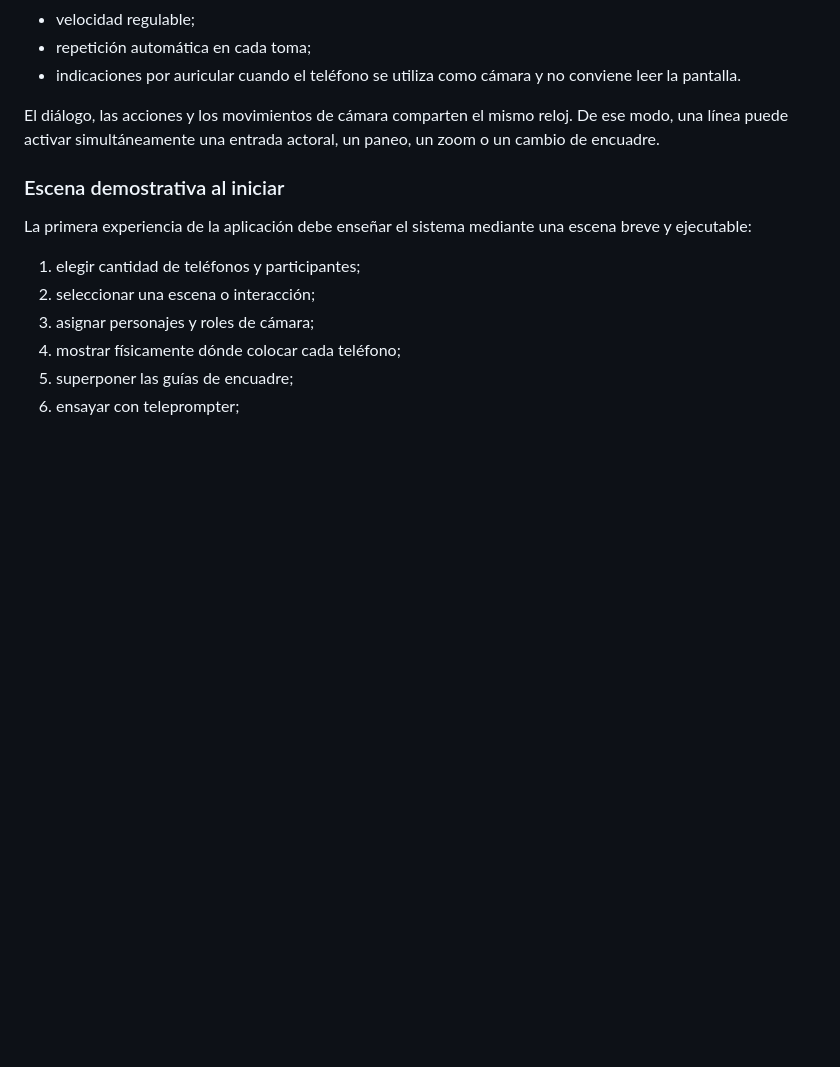
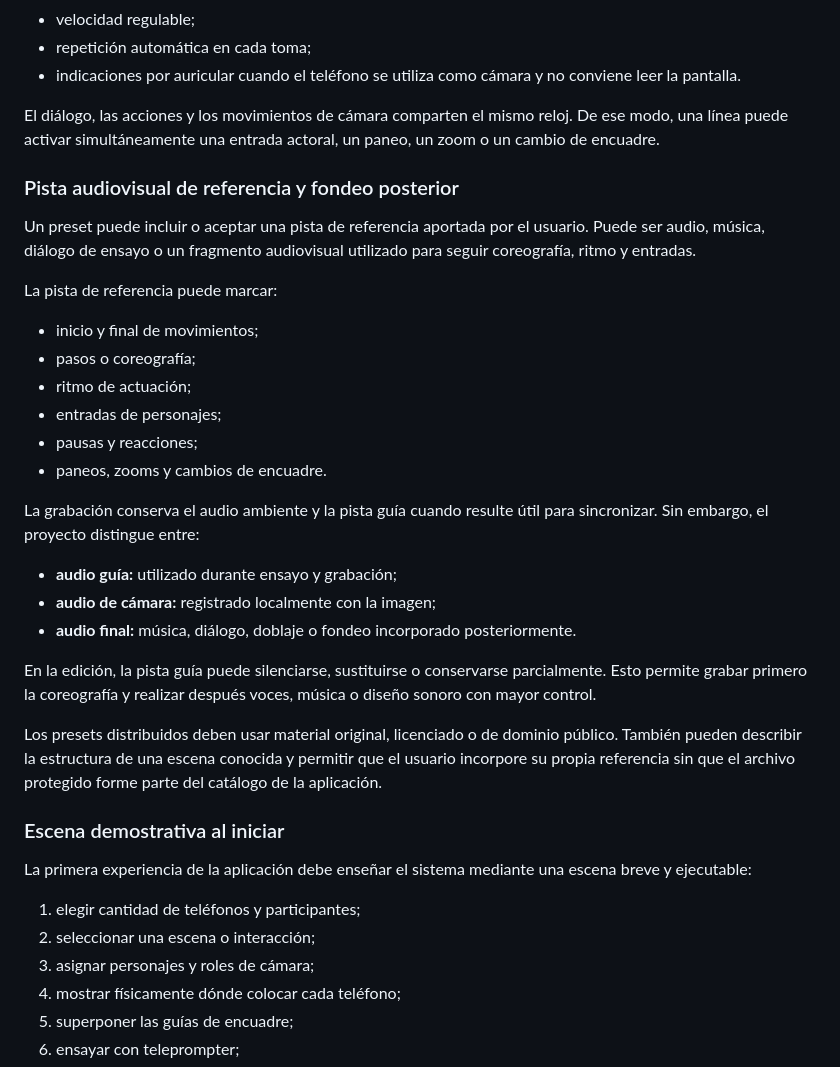
Before and after one commit to norbymezz/Uizador-, a Markdown page: docs/multicamera-concept.md, the part around the change. Rendered like a GitHub page; blank space fills up the shorter version.

Commit message:
Document reference tracks and post-recorded final audio

```diff
--- a/docs/multicamera-concept.md
+++ b/docs/multicamera-concept.md
@@ -257,6 +257,29 @@ El teleprompter puede mostrar:
 
 El diálogo, las acciones y los movimientos de cámara comparten el mismo reloj. De ese modo, una línea puede activar simultáneamente una entrada actoral, un paneo, un zoom o un cambio de encuadre.
 
+### Pista audiovisual de referencia y fondeo posterior
+
+Un preset puede incluir o aceptar una pista de referencia aportada por el usuario. Puede ser audio, música, diálogo de ensayo o un fragmento audiovisual utilizado para seguir coreografía, ritmo y entradas.
+
+La pista de referencia puede marcar:
+
+- inicio y final de movimientos;
+- pasos o coreografía;
+- ritmo de actuación;
+- entradas de personajes;
+- pausas y reacciones;
+- paneos, zooms y cambios de encuadre.
+
+La grabación conserva el audio ambiente y la pista guía cuando resulte útil para sincronizar. Sin embargo, el proyecto distingue entre:
+
+- **audio guía:** utilizado durante ensayo y grabación;
+- **audio de cámara:** registrado localmente con la imagen;
+- **audio final:** música, diálogo, doblaje o fondeo incorporado posteriormente.
+
+En la edición, la pista guía puede silenciarse, sustituirse o conservarse parcialmente. Esto permite grabar primero la coreografía y realizar después voces, música o diseño sonoro con mayor control.
+
+Los presets distribuidos deben usar material original, licenciado o de dominio público. También pueden describir la estructura de una escena conocida y permitir que el usuario incorpore su propia referencia sin que el archivo protegido forme parte del catálogo de la aplicación.
+
 ### Escena demostrativa al iniciar
 
 La primera experiencia de la aplicación debe enseñar el sistema mediante una escena breve y ejecutable:
```
